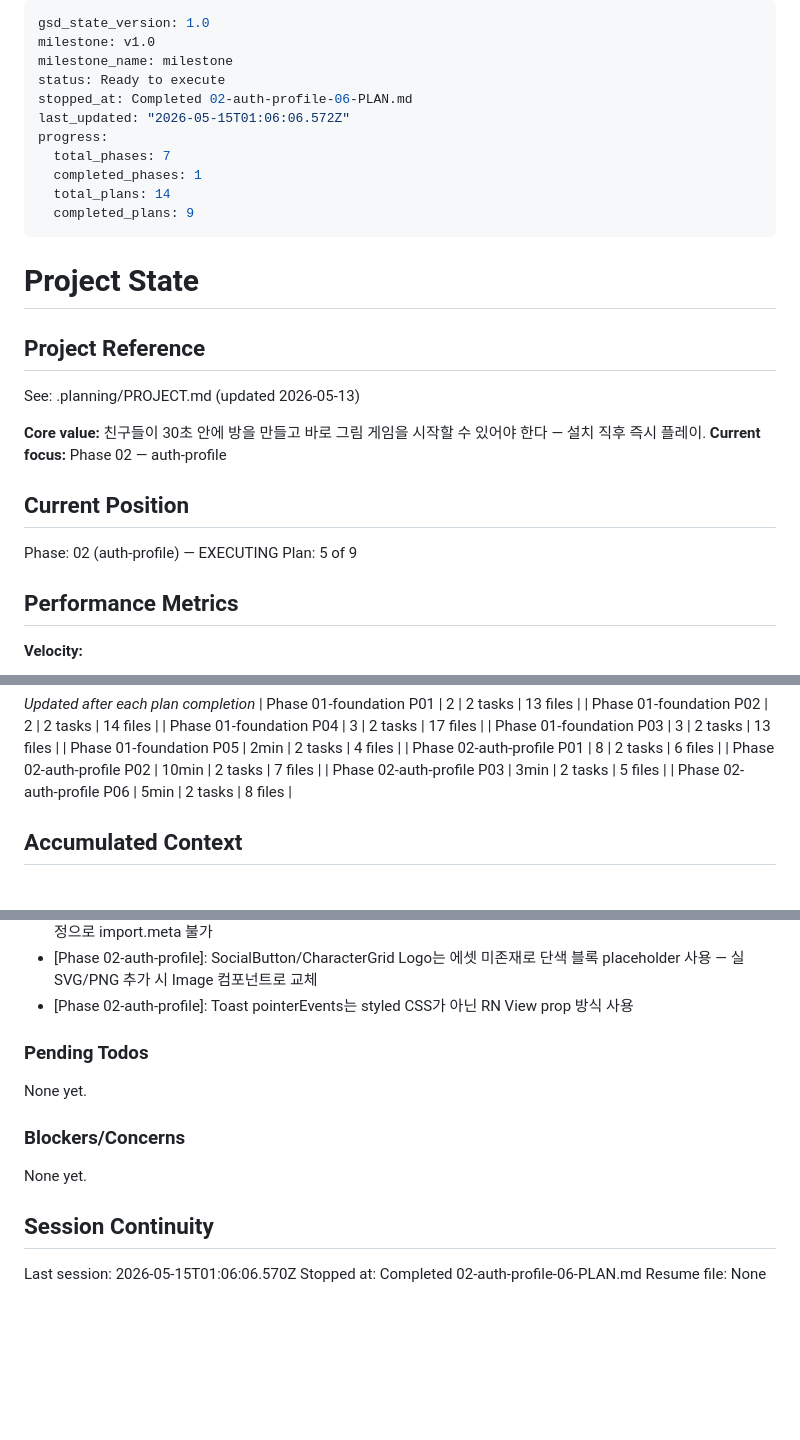
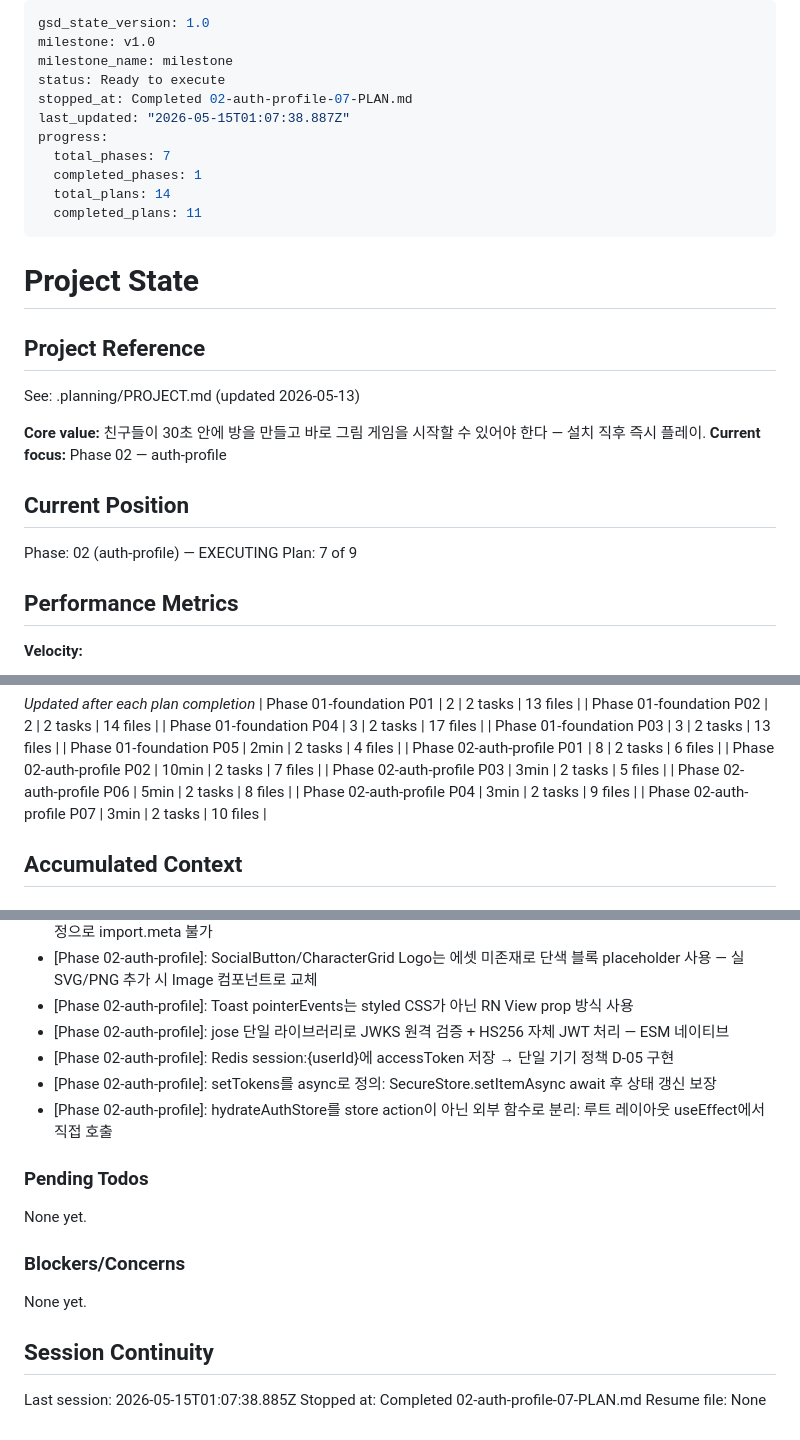
Before and after one commit to thecheeziest/sketch-catch, a Markdown page: .planning/STATE.md, 3 parts joined by grey strips. GitHub-like rendering; blank space fills up the shorter version.

Commit message:
docs(02-07): complete 모바일 인증 인프라 plan
- 02-07-SUMMARY.md 생성
- STATE.md: 진행 위치/결정사항/메트릭 업데이트
- ROADMAP.md: Phase 02 progress 업데이트 (6/9 summaries)

```diff
--- a/.planning/STATE.md
+++ b/.planning/STATE.md
@@ -3,13 +3,13 @@ gsd_state_version: 1.0
 milestone: v1.0
 milestone_name: milestone
 status: Ready to execute
-stopped_at: Completed 02-auth-profile-06-PLAN.md
-last_updated: "2026-05-15T01:06:06.572Z"
+stopped_at: Completed 02-auth-profile-07-PLAN.md
+last_updated: "2026-05-15T01:07:38.887Z"
 progress:
   total_phases: 7
   completed_phases: 1
   total_plans: 14
-  completed_plans: 9
+  completed_plans: 11
 ---
 
 # Project State
@@ -24,7 +24,7 @@ See: .planning/PROJECT.md (updated 2026-05-13)
 ## Current Position
 
 Phase: 02 (auth-profile) — EXECUTING
-Plan: 5 of 9
+Plan: 7 of 9
 
 ## Performance Metrics
 
@@ -55,6 +55,8 @@ Plan: 5 of 9
 | Phase 02-auth-profile P02 | 10min | 2 tasks | 7 files |
 | Phase 02-auth-profile P03 | 3min | 2 tasks | 5 files |
 | Phase 02-auth-profile P06 | 5min | 2 tasks | 8 files |
+| Phase 02-auth-profile P04 | 3min | 2 tasks | 9 files |
+| Phase 02-auth-profile P07 | 3min | 2 tasks | 10 files |
 
 ## Accumulated Context
 
@@ -88,6 +90,10 @@ Recent decisions affecting current work:
 - [Phase 02-auth-profile]: vitest.config.ts에서 path.resolve(__dirname) 사용 — expo/tsconfig.base module 미설정으로 import.meta 불가
 - [Phase 02-auth-profile]: SocialButton/CharacterGrid Logo는 에셋 미존재로 단색 블록 placeholder 사용 — 실 SVG/PNG 추가 시 Image 컴포넌트로 교체
 - [Phase 02-auth-profile]: Toast pointerEvents는 styled CSS가 아닌 RN View prop 방식 사용
+- [Phase 02-auth-profile]: jose 단일 라이브러리로 JWKS 원격 검증 + HS256 자체 JWT 처리 — ESM 네이티브
+- [Phase 02-auth-profile]: Redis session:{userId}에 accessToken 저장 → 단일 기기 정책 D-05 구현
+- [Phase 02-auth-profile]: setTokens를 async로 정의: SecureStore.setItemAsync await 후 상태 갱신 보장
+- [Phase 02-auth-profile]: hydrateAuthStore를 store action이 아닌 외부 함수로 분리: 루트 레이아웃 useEffect에서 직접 호출
 
 ### Pending Todos
 
@@ -99,6 +105,6 @@ None yet.
 
 ## Session Continuity
 
-Last session: 2026-05-15T01:06:06.570Z
-Stopped at: Completed 02-auth-profile-06-PLAN.md
+Last session: 2026-05-15T01:07:38.885Z
+Stopped at: Completed 02-auth-profile-07-PLAN.md
 Resume file: None
```
Also changed, not shown: .planning/ROADMAP.md (+1 -1 lines), 1 other file.
